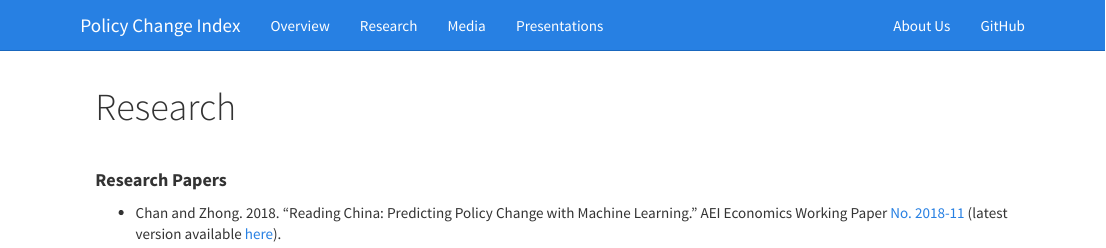
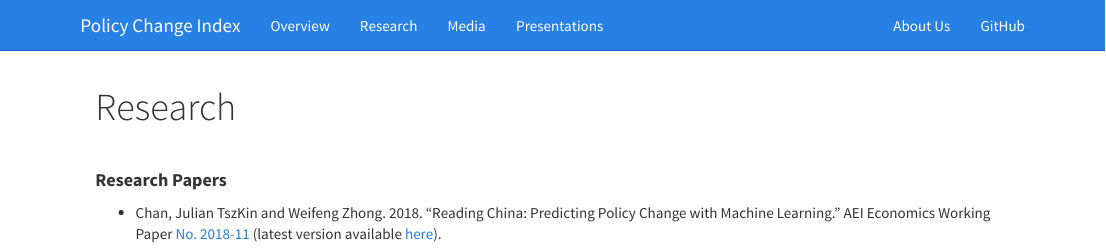
Before and after one commit to PSLmodels/PCI-China, an R Markdown document (docs/research.Rmd): the page in a window 1100 px wide, from its top. Rendered offline with R 4.5, knitr and Pandoc, with nearby package versions.

Commit message:
Updated hyperlink to paper and citation
Updated hyperlink to paper and citation

```diff
--- a/docs/research.Rmd
+++ b/docs/research.Rmd
@@ -6,7 +6,7 @@ title: "Research"
 
 #### **Research Papers**
 
-- Chan and Zhong. 2018. "Reading China: Predicting Policy Change with Machine Learning." AEI Economics Working Paper [No. 2018-11](http://www.aei.org/wp-content/uploads/2018/10/Reading-China-AEI-WP.pdf) (latest version available [here](http://www.policychangeindex.com/Reading_China.pdf)).
+- Chan, Julian TszKin and Weifeng Zhong. 2018. "Reading China: Predicting Policy Change with Machine Learning." AEI Economics Working Paper [No. 2018-11](http://www.aei.org/wp-content/uploads/2018/10/Reading-China-AEI-WP.pdf) (latest version available [here](http://www.policychangeindex.com/Reading_China.pdf)).
 
 &nbsp;
 
```
Also changed, not shown: README.md, 4 other files.
